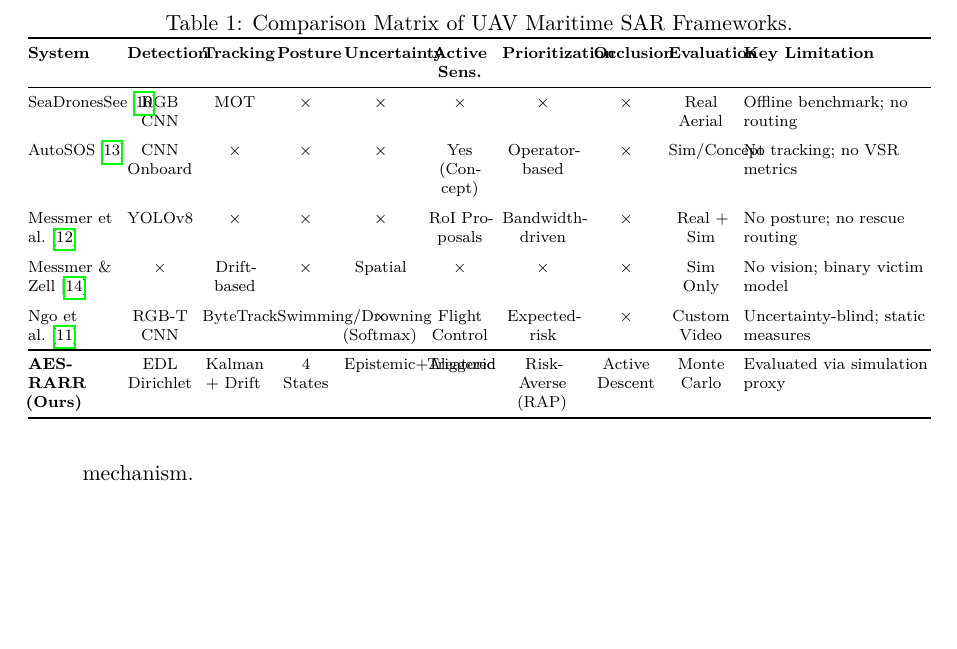
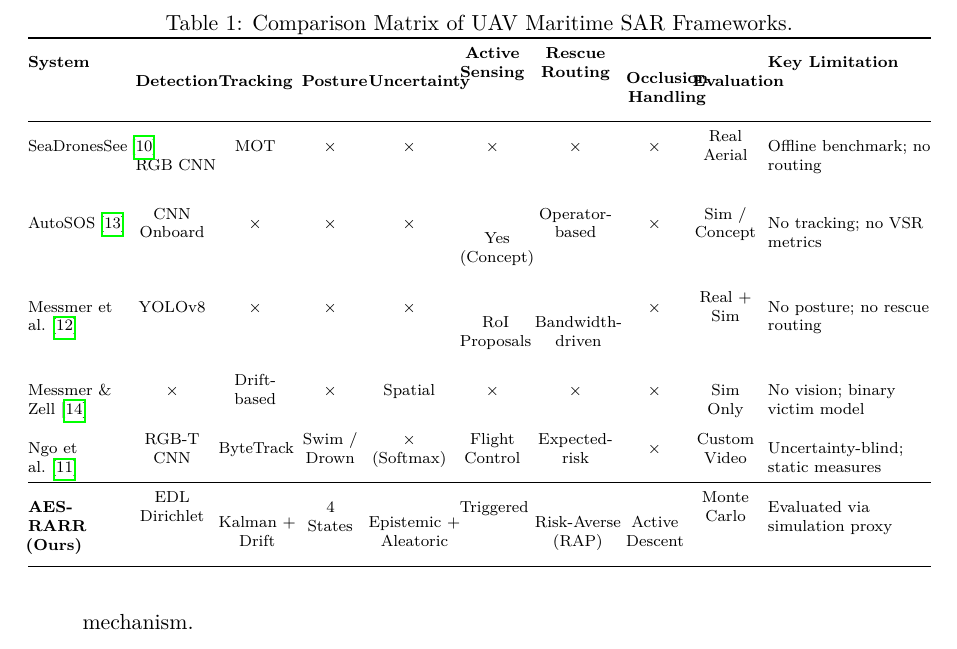
Before and after one commit to nguyentrinhquy1411/DAP391m-SU26, a LaTeX paper (maritime_sar.tex): part of page 4 of 11, cut so that both start at the same text, the shorter picture padded with empty space. Compiled offline with pdfLaTeX.

Commit message:
Fix horizontal overlapping in Table 1 using makecell to stack values

```diff
--- a/maritime_sar.tex
+++ b/maritime_sar.tex
@@ -192,21 +192,84 @@ Table~\ref{tab:comparison} positions AES-RARR relative to prior work.
 \label{tab:comparison}
 \scriptsize
 \setlength{\tabcolsep}{2.5pt}
-\begin{tabularx}{\textwidth}{@{} L{1.1} C{0.8} C{0.8} C{0.7} C{0.9} C{0.8} C{1.0} C{0.8} C{0.8} L{2.3} @{}}
+\begin{tabularx}{\textwidth}{@{} L{1.2} C{0.9} C{0.9} C{0.7} C{1.0} C{0.8} C{1.0} C{0.7} C{0.8} L{2.0} @{}}
 \toprule
-\textbf{System} & \textbf{Detection} & \textbf{Tracking} & \textbf{Posture} & \textbf{Uncertainty} & \textbf{Active Sens.} & \textbf{Prioritization} & \textbf{Occlusion} & \textbf{Evaluation} & \textbf{Key Limitation} \\
+\makecell[l]{\textbf{System}}
+  & \makecell[c]{\textbf{Detection}}
+  & \makecell[c]{\textbf{Tracking}}
+  & \makecell[c]{\textbf{Posture}}
+  & \makecell[c]{\textbf{Uncertainty}}
+  & \makecell[c]{\textbf{Active} \\ \textbf{Sensing}}
+  & \makecell[c]{\textbf{Rescue} \\ \textbf{Routing}}
+  & \makecell[c]{\textbf{Occlusion} \\ \textbf{Handling}}
+  & \makecell[c]{\textbf{Evaluation}}
+  & \makecell[l]{\textbf{Key Limitation}} \\
 \midrule
-SeaDronesSee~\cite{ref3} & RGB CNN & MOT & $\times$ & $\times$ & $\times$ & $\times$ & $\times$ & Real Aerial & Offline benchmark; no routing \\
+SeaDronesSee~\cite{ref3}
+  & \makecell[c]{RGB CNN}
+  & MOT
+  & $\times$
+  & $\times$
+  & $\times$
+  & $\times$
+  & $\times$
+  & \makecell[c]{Real \\ Aerial}
+  & Offline benchmark; no routing \\
 \addlinespace
-AutoSOS~\cite{ref11} & CNN Onboard & $\times$ & $\times$ & $\times$ & Yes (Concept) & Operator-based & $\times$ & Sim/Concept & No tracking; no VSR metrics \\
+AutoSOS~\cite{ref11}
+  & \makecell[c]{CNN \\ Onboard}
+  & $\times$
+  & $\times$
+  & $\times$
+  & \makecell[c]{Yes \\ (Concept)}
+  & \makecell[c]{Operator- \\ based}
+  & $\times$
+  & \makecell[c]{Sim / \\ Concept}
+  & No tracking; no VSR metrics \\
 \addlinespace
-Messmer et al.~\cite{ref5} & YOLOv8 & $\times$ & $\times$ & $\times$ & RoI Proposals & Bandwidth-driven & $\times$ & Real + Sim & No posture; no rescue routing \\
+Messmer et al.~\cite{ref5}
+  & YOLOv8
+  & $\times$
+  & $\times$
+  & $\times$
+  & \makecell[c]{RoI \\ Proposals}
+  & \makecell[c]{Bandwidth- \\ driven}
+  & $\times$
+  & \makecell[c]{Real + \\ Sim}
+  & No posture; no rescue routing \\
 \addlinespace
-Messmer \& Zell~\cite{ref12} & $\times$ & Drift-based & $\times$ & Spatial & $\times$ & $\times$ & $\times$ & Sim Only & No vision; binary victim model \\
+Messmer \& Zell~\cite{ref12}
+  & $\times$
+  & \makecell[c]{Drift- \\ based}
+  & $\times$
+  & Spatial
+  & $\times$
+  & $\times$
+  & $\times$
+  & Sim Only
+  & No vision; binary victim model \\
 \addlinespace
-Ngo et al.~\cite{ref4} & RGB-T CNN & ByteTrack & Swimming/Drowning & $\times$ (Softmax) & Flight Control & Expected-risk & $\times$ & Custom Video & Uncertainty-blind; static measures \\
+Ngo et al.~\cite{ref4}
+  & \makecell[c]{RGB-T \\ CNN}
+  & ByteTrack
+  & \makecell[c]{Swim / \\ Drown}
+  & \makecell[c]{$\times$ \\ (Softmax)}
+  & \makecell[c]{Flight \\ Control}
+  & \makecell[c]{Expected- \\ risk}
+  & $\times$
+  & \makecell[c]{Custom \\ Video}
+  & Uncertainty-blind; static measures \\
 \midrule
-\textbf{AES-RARR (Ours)} & EDL Dirichlet & Kalman + Drift & 4 States & Epistemic+Aleatoric & Triggered & Risk-Averse (RAP) & Active Descent & Monte Carlo & Evaluated via simulation proxy \\
+\textbf{AES-RARR (Ours)}
+  & \makecell[c]{EDL \\ Dirichlet}
+  & \makecell[c]{Kalman + \\ Drift}
+  & 4 States
+  & \makecell[c]{Epistemic + \\ Aleatoric}
+  & Triggered
+  & \makecell[c]{Risk-Averse \\ (RAP)}
+  & \makecell[c]{Active \\ Descent}
+  & \makecell[c]{Monte \\ Carlo}
+  & Evaluated via simulation proxy \\
 \bottomrule
 \end{tabularx}
 \end{table}
```
Also changed, not shown: maritime_sar.pdf.
